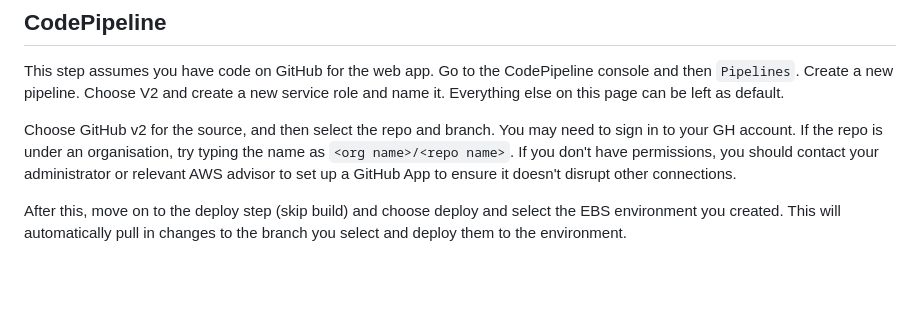
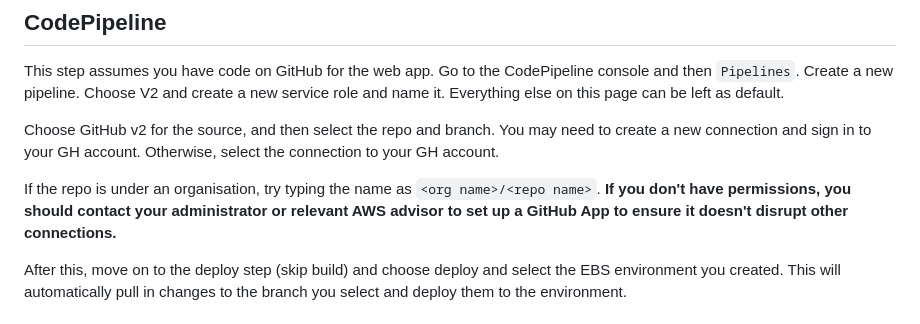
Before and after one commit to UCL-ARC/museum_of_dreams, a Markdown page: README.md, the part around the change. Drawn GitHub-style; blank space fills up the shorter version.

Commit message:
updating aws codepipeline details

```diff
--- a/README.md
+++ b/README.md
@@ -171,7 +171,9 @@ Ensure that the security group you defined on the RDS instance (and then selecte
 
 This step assumes you have code on GitHub for the web app. Go to the CodePipeline console and then `Pipelines`. Create a new pipeline. Choose V2 and create a new service role and name it. Everything else on this page can be left as default.
 
-Choose GitHub v2 for the source, and then select the repo and branch. You may need to sign in to your GH account. If the repo is under an organisation, try typing the name as `<org name>/<repo name>`. If you don't have permissions, you should contact your administrator or relevant AWS advisor to set up a GitHub App to ensure it doesn't disrupt other connections.
+Choose GitHub v2 for the source, and then select the repo and branch. You may need to create a new connection and sign in to your GH account. Otherwise, select the connection to your GH account.
+
+If the repo is under an organisation, try typing the name as `<org name>/<repo name>`. **If you don't have permissions, you should contact your administrator or relevant AWS advisor to set up a GitHub App to ensure it doesn't disrupt other connections.**
 
 After this, move on to the deploy step (skip build) and choose deploy and select the EBS environment you created.
 This will automatically pull in changes to the branch you select and deploy them to the environment.
```
